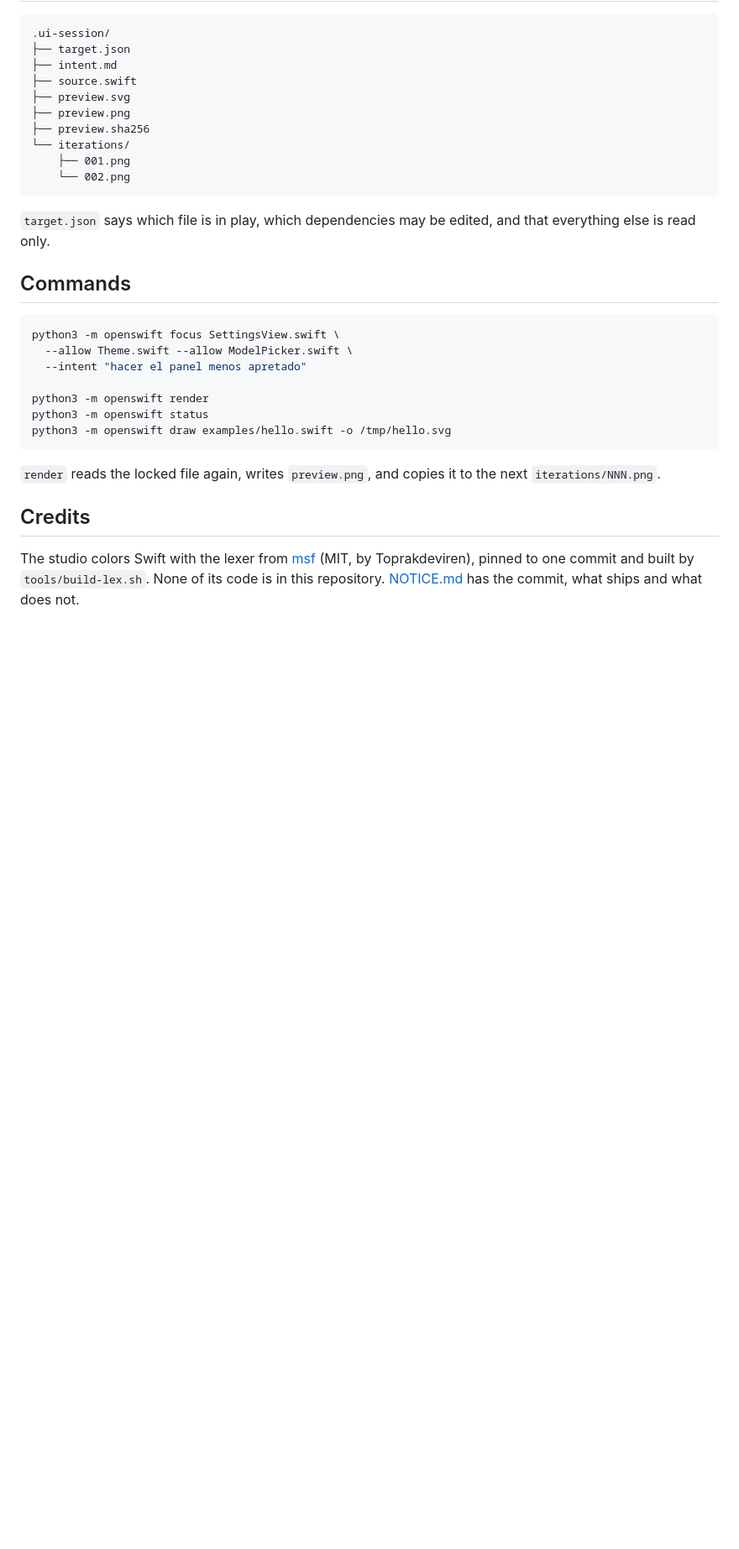
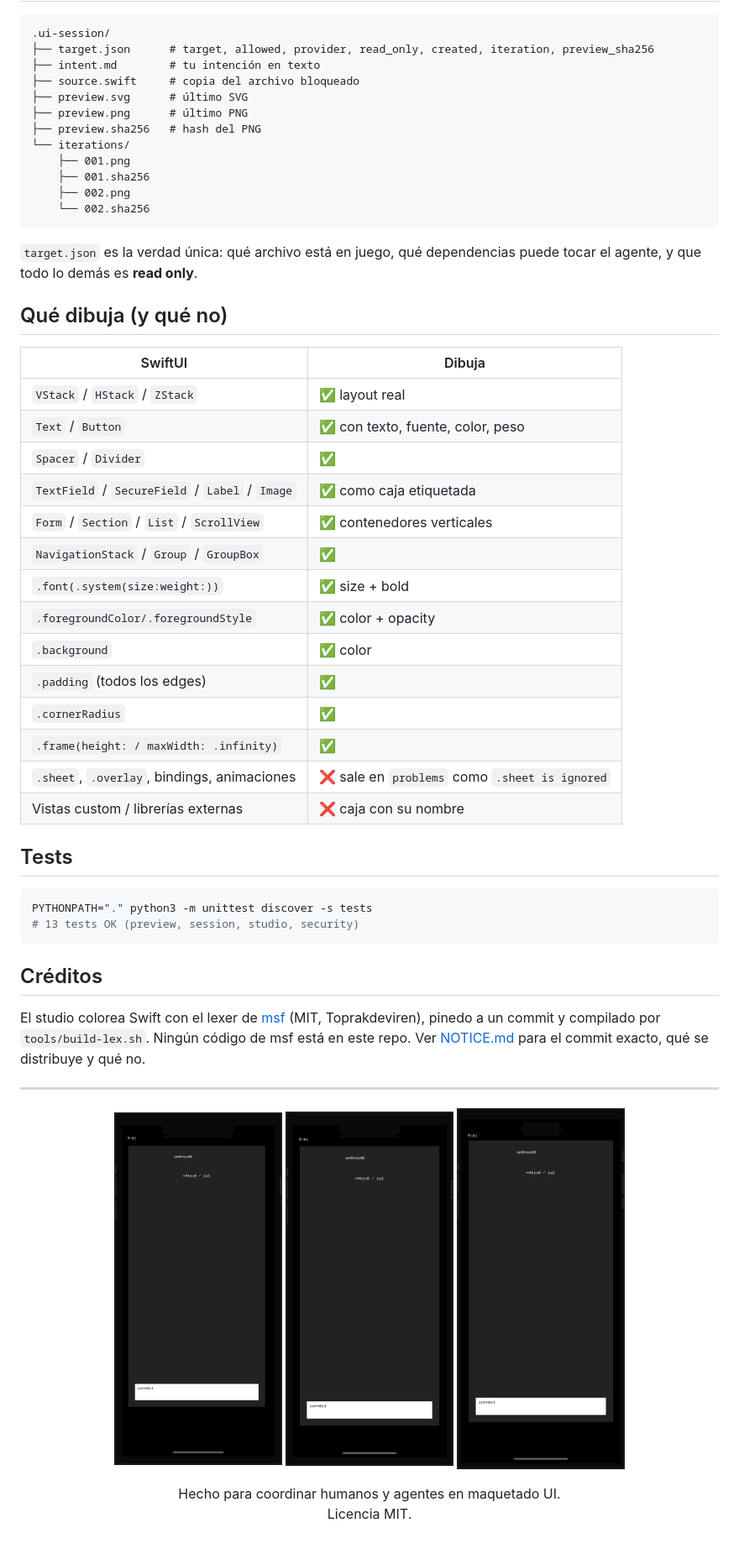
Before and after one commit to DannyBaanks/OpenSwift, a Markdown page: README.md, the part around one of its changes. Shown at 84% size. GitHub-like rendering; pictures changed too: docs/img/iphone11.png (added), docs/img/iphone14.png (added), docs/img/iphone16pro.png (added); blank space fills up the shorter version.

````diff
--- a/README.md
+++ b/README.md
@@ -18,33 +138,60 @@ This is not [MiniSwift](https://miniswift.run/). MiniSwift compiles Swift in the
 
 ```text
 .ui-session/
-├── target.json
-├── intent.md
-├── source.swift
-├── preview.svg
-├── preview.png
-├── preview.sha256
+├── target.json      # target, allowed, provider, read_only, created, iteration, preview_sha256
+├── intent.md        # tu intención en texto
+├── source.swift     # copia del archivo bloqueado
+├── preview.svg      # último SVG
+├── preview.png      # último PNG
+├── preview.sha256   # hash del PNG
 └── iterations/
     ├── 001.png
-    └── 002.png
+    ├── 001.sha256
+    ├── 002.png
+    └── 002.sha256
 ```
 
-`target.json` says which file is in play, which dependencies may be edited, and that everything else is read only.
+`target.json` es la verdad única: qué archivo está en juego, qué dependencias puede tocar el agente, y que todo lo demás es **read only**.
 
-## Commands
+## Qué dibuja (y qué no)
+
+| SwiftUI | Dibuja |
+|---|---|
+| `VStack` / `HStack` / `ZStack` | ✅ layout real |
+| `Text` / `Button` | ✅ con texto, fuente, color, peso |
+| `Spacer` / `Divider` | ✅ |
+| `TextField` / `SecureField` / `Label` / `Image` | ✅ como caja etiquetada |
+| `Form` / `Section` / `List` / `ScrollView` | ✅ contenedores verticales |
+| `NavigationStack` / `Group` / `GroupBox` | ✅ |
+| `.font(.system(size:weight:))` | ✅ size + bold |
+| `.foregroundColor/.foregroundStyle` | ✅ color + opacity |
+| `.background` | ✅ color |
+| `.padding` (todos los edges) | ✅ |
+| `.cornerRadius` | ✅ |
+| `.frame(height: / maxWidth: .infinity)` | ✅ |
+| `.sheet`, `.overlay`, bindings, animaciones | ❌ sale en `problems` como `.sheet is ignored` |
+| Vistas custom / librerías externas | ❌ caja con su nombre |
+
+## Tests
 
 ```bash
-python3 -m openswift focus SettingsView.swift \
-  --allow Theme.swift --allow ModelPicker.swift \
-  --intent "hacer el panel menos apretado"
-
-python3 -m openswift render
-python3 -m openswift status
-python3 -m openswift draw examples/hello.swift -o /tmp/hello.svg
+PYTHONPATH="." python3 -m unittest discover -s tests
+# 13 tests OK (preview, session, studio, security)
 ```
 
-`render` reads the locked file again, writes `preview.png`, and copies it to the next `iterations/NNN.png`.
+## Créditos
 
-## Credits
+El studio colorea Swift con el lexer de [msf](https://github.com/toprakdeviren/msf) (MIT, Toprakdeviren), pinedo a un commit y compilado por `tools/build-lex.sh`. Ningún código de msf está en este repo. Ver [NOTICE.md](NOTICE.md) para el commit exacto, qué se distribuye y qué no.
 
-The studio colors Swift with the lexer from [msf](https://github.com/toprakdeviren/msf) (MIT, by Toprakdeviren), pinned to one commit and built by `tools/build-lex.sh`. None of its code is in this repository. [NOTICE.md](NOTICE.md) has the commit, what ships and what does not.
+---
+
+<p align="center">
+  <img src="docs/img/iphone11.png" alt="iPhone 11" width="24%">
+  <img src="docs/img/iphone14.png" alt="iPhone 14" width="24%">
+  <img src="docs/img/iphone16pro.png" alt="iPhone 16 Pro" width="24%">
+</p>
+
+<p align="center">
+  Hecho para coordinar humanos y agentes en maquetado UI.<br>
+  Licencia MIT.
+</p>
````
Also changed, not shown: other parts of README.md (+129 -9 lines), 5 other files.
